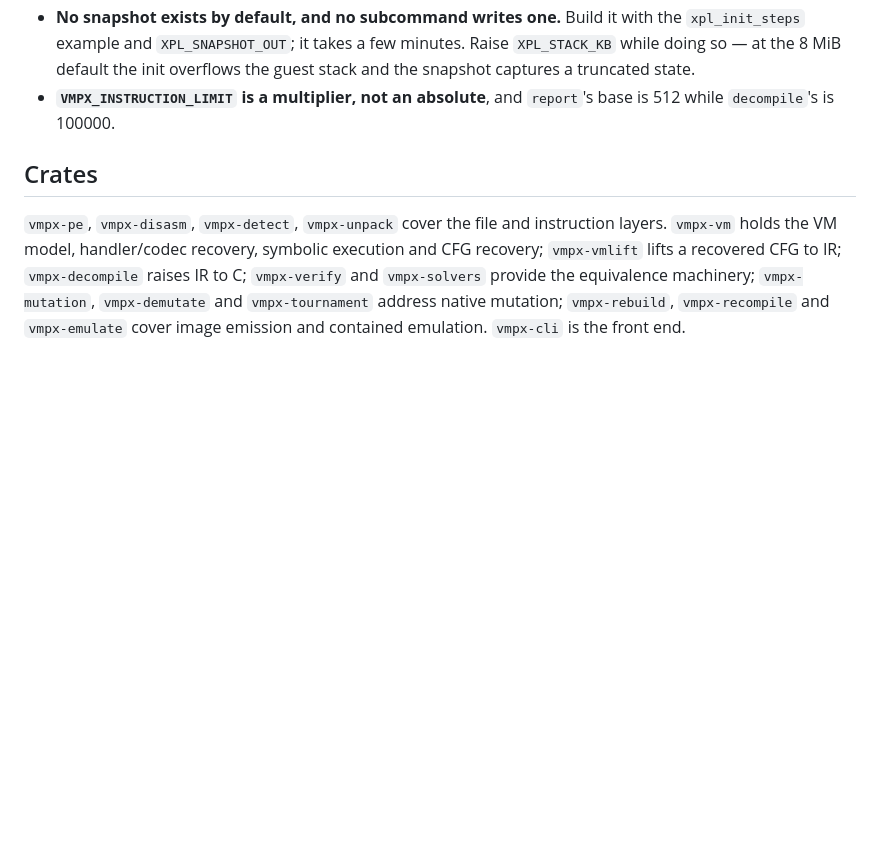
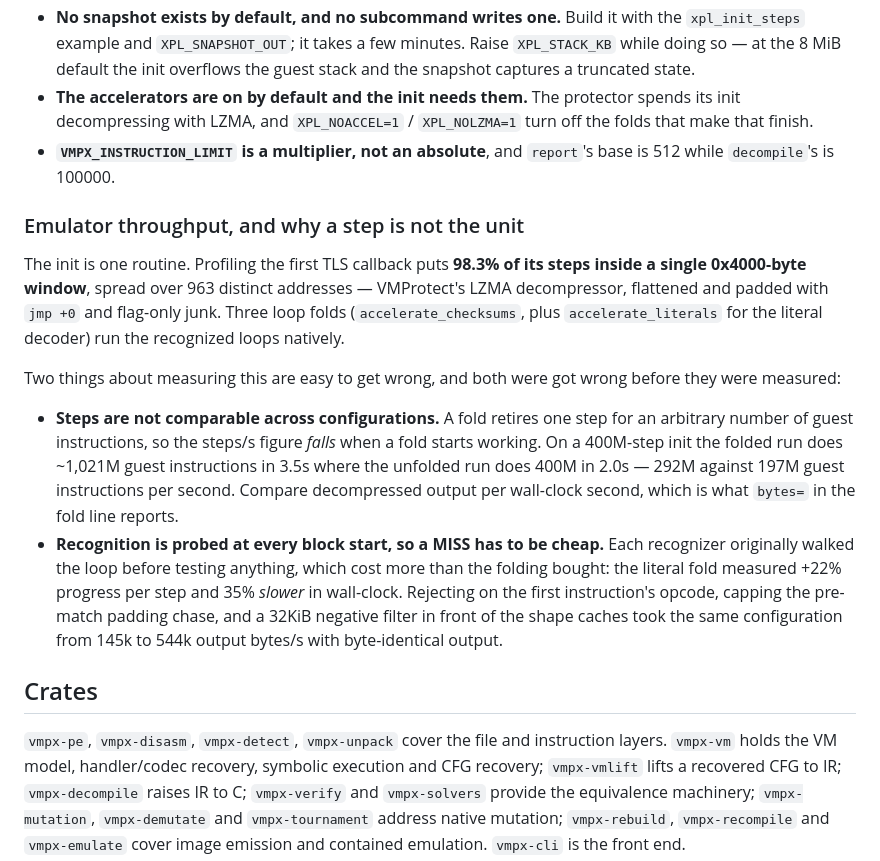
Before and after one commit to Vihaan2012-cmyk/vmpx-expanded, a Markdown page: README.md, the part around the change. Rendered like a GitHub page; blank space fills up the shorter version.

Commit message:
README: the init's shape, and the two ways measuring it misleads
98.3% of the init's steps sit in one 0x4000-byte window over 963 addresses, so
it is one routine -- VMProtect's LZMA decompressor, flattened -- and not a sweep.
That distinction decides what work is worth doing, and a flat per-address
profile looks the same either way, so the window share is the number to read.

Also records the two measurement traps this cost a session to learn. A fold
makes steps/s FALL while making the run faster, because a step stops meaning a
guest instruction; and recognition is probed at every block start, so a miss
that is as expensive as a hit turns a fold into a net loss -- which is how the
literal fold measured +22% per step and -35% in wall-clock at the same time.

Co-Authored-By: Claude Opus 5 <noreply@anthropic.com>

```diff
--- a/README.md
+++ b/README.md
@@ -175,8 +175,36 @@ an error — just a worse number:
   the `xpl_init_steps` example and `XPL_SNAPSHOT_OUT`; it takes a few minutes.
   Raise `XPL_STACK_KB` while doing so — at the 8 MiB default the init overflows
   the guest stack and the snapshot captures a truncated state.
+- **The accelerators are on by default and the init needs them.** The protector
+  spends its init decompressing with LZMA, and `XPL_NOACCEL=1` / `XPL_NOLZMA=1`
+  turn off the folds that make that finish.
 - **`VMPX_INSTRUCTION_LIMIT` is a multiplier, not an absolute**, and `report`'s
   base is 512 while `decompile`'s is 100000.
+
+### Emulator throughput, and why a step is not the unit
+
+The init is one routine. Profiling the first TLS callback puts **98.3% of its
+steps inside a single 0x4000-byte window**, spread over 963 distinct addresses —
+VMProtect's LZMA decompressor, flattened and padded with `jmp +0` and flag-only
+junk. Three loop folds (`accelerate_checksums`, plus `accelerate_literals` for
+the literal decoder) run the recognized loops natively.
+
+Two things about measuring this are easy to get wrong, and both were got wrong
+before they were measured:
+
+- **Steps are not comparable across configurations.** A fold retires one step
+  for an arbitrary number of guest instructions, so the steps/s figure *falls*
+  when a fold starts working. On a 400M-step init the folded run does ~1,021M
+  guest instructions in 3.5s where the unfolded run does 400M in 2.0s — 292M
+  against 197M guest instructions per second. Compare decompressed output per
+  wall-clock second, which is what `bytes=` in the fold line reports.
+- **Recognition is probed at every block start, so a MISS has to be cheap.**
+  Each recognizer originally walked the loop before testing anything, which cost
+  more than the folding bought: the literal fold measured +22% progress per step
+  and 35% *slower* in wall-clock. Rejecting on the first instruction's opcode,
+  capping the pre-match padding chase, and a 32KiB negative filter in front of
+  the shape caches took the same configuration from 145k to 544k output bytes/s
+  with byte-identical output.
 
 ## Crates
 
```
